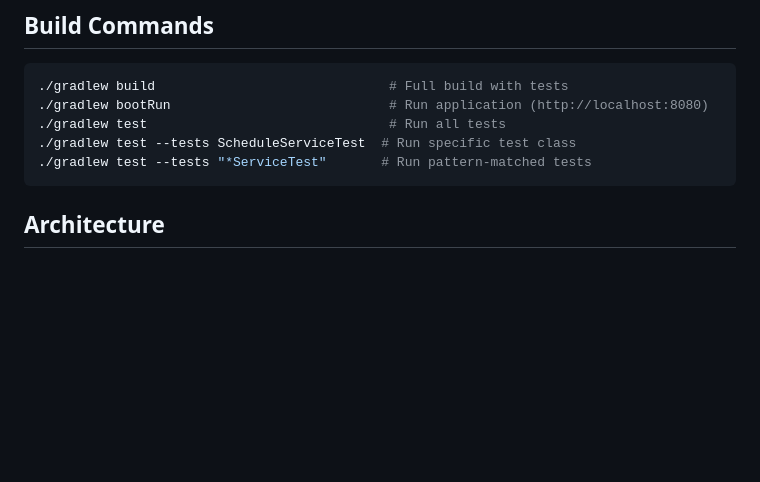
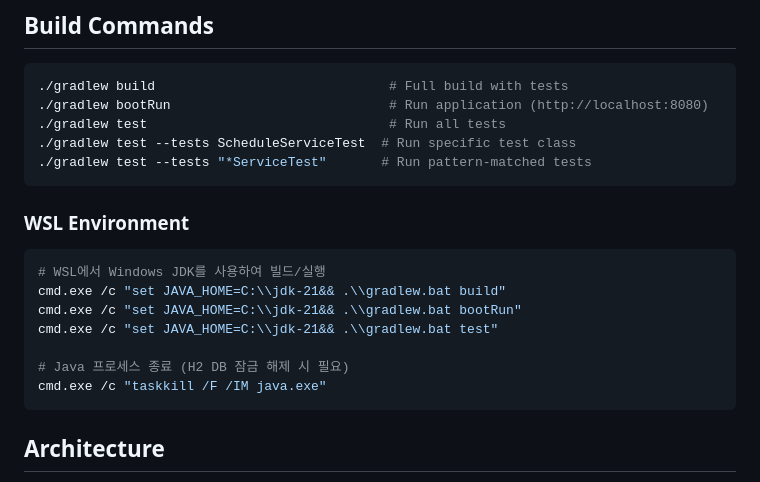
Before and after one commit to singingsandhill/calendar, a Markdown page: CLAUDE.md, the part around the change. GitHub-like rendering; blank space fills up the shorter version.

Commit message:
docs: 윈도우 wsl 환경에서 java실행 방식

````diff
--- a/CLAUDE.md
+++ b/CLAUDE.md
@@ -14,6 +14,18 @@ Group scheduling web application (약속 잡기) built with Spring Boot 4.0.0 an
 ./gradlew test                               # Run all tests
 ./gradlew test --tests ScheduleServiceTest  # Run specific test class
 ./gradlew test --tests "*ServiceTest"       # Run pattern-matched tests
+```
+
+### WSL Environment
+
+```bash
+# WSL에서 Windows JDK를 사용하여 빌드/실행
+cmd.exe /c "set JAVA_HOME=C:\\jdk-21&& .\\gradlew.bat build"
+cmd.exe /c "set JAVA_HOME=C:\\jdk-21&& .\\gradlew.bat bootRun"
+cmd.exe /c "set JAVA_HOME=C:\\jdk-21&& .\\gradlew.bat test"
+
+# Java 프로세스 종료 (H2 DB 잠금 해제 시 필요)
+cmd.exe /c "taskkill /F /IM java.exe"
 ```
 
 ## Architecture
````
